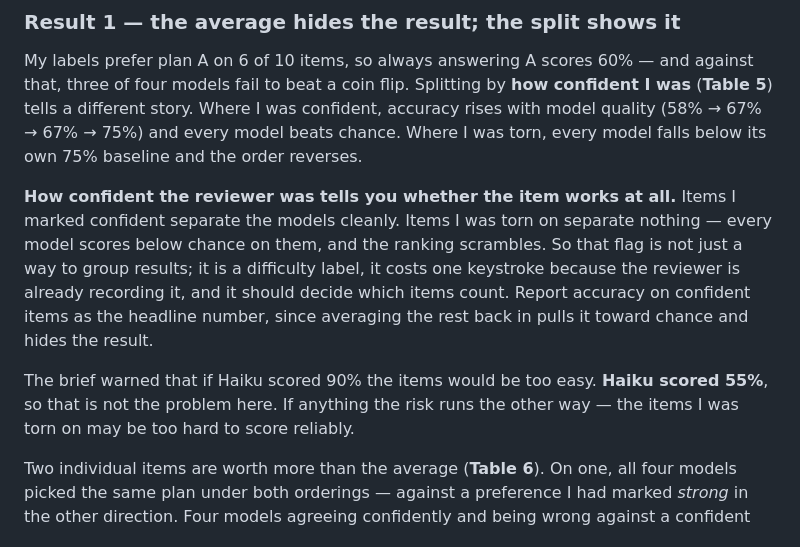
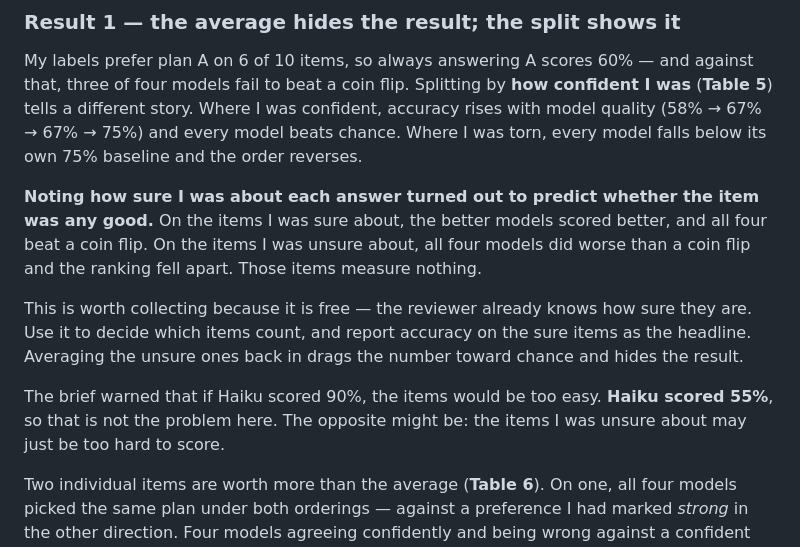
Before and after one commit to mayankmahajan24/finance_collaborator, a Markdown page: REPORT.md, the part around the change. Drawn GitHub-style.

Commit message:
Simplify the reviewer-confidence passage further
Shorter sentences, plainer words, one idea per sentence. Split into three
paragraphs: what was observed, why it is worth collecting, and the sense-check.
Dropped the terms "difficulty label" and "below chance" in favour of "any good"
and "worse than a coin flip".

Co-Authored-By: Claude Opus 5 (1M context) <noreply@anthropic.com>

```diff
--- a/REPORT.md
+++ b/REPORT.md
@@ -28,9 +28,11 @@ Ten seed ideas, five quant and five fundamental, mixing obviously good, obviousl
 
 My labels prefer plan A on 6 of 10 items, so always answering A scores 60% — and against that, three of four models fail to beat a coin flip. Splitting by **how confident I was** (**Table 5**) tells a different story. Where I was confident, accuracy rises with model quality (58% → 67% → 67% → 75%) and every model beats chance. Where I was torn, every model falls below its own 75% baseline and the order reverses.
 
-**How confident the reviewer was tells you whether the item works at all.** Items I marked confident separate the models cleanly. Items I was torn on separate nothing — every model scores below chance on them, and the ranking scrambles. So that flag is not just a way to group results; it is a difficulty label, it costs one keystroke because the reviewer is already recording it, and it should decide which items count. Report accuracy on confident items as the headline number, since averaging the rest back in pulls it toward chance and hides the result.
+**Noting how sure I was about each answer turned out to predict whether the item was any good.** On the items I was sure about, the better models scored better, and all four beat a coin flip. On the items I was unsure about, all four models did worse than a coin flip and the ranking fell apart. Those items measure nothing.
 
-The brief warned that if Haiku scored 90% the items would be too easy. **Haiku scored 55%**, so that is not the problem here. If anything the risk runs the other way — the items I was torn on may be too hard to score reliably.
+This is worth collecting because it is free — the reviewer already knows how sure they are. Use it to decide which items count, and report accuracy on the sure items as the headline. Averaging the unsure ones back in drags the number toward chance and hides the result.
+
+The brief warned that if Haiku scored 90%, the items would be too easy. **Haiku scored 55%**, so that is not the problem here. The opposite might be: the items I was unsure about may just be too hard to score.
 
 Two individual items are worth more than the average (**Table 6**). On one, all four models picked the same plan under both orderings — against a preference I had marked *strong* in the other direction. Four models agreeing confidently and being wrong against a confident reviewer is a shared blind spot, not noise, and it is the most informative item in the set. Separately, Haiku is the only model right on two items the other three miss: it is **wrong differently, not uniformly worse**, which a single score cannot show.
 
```
